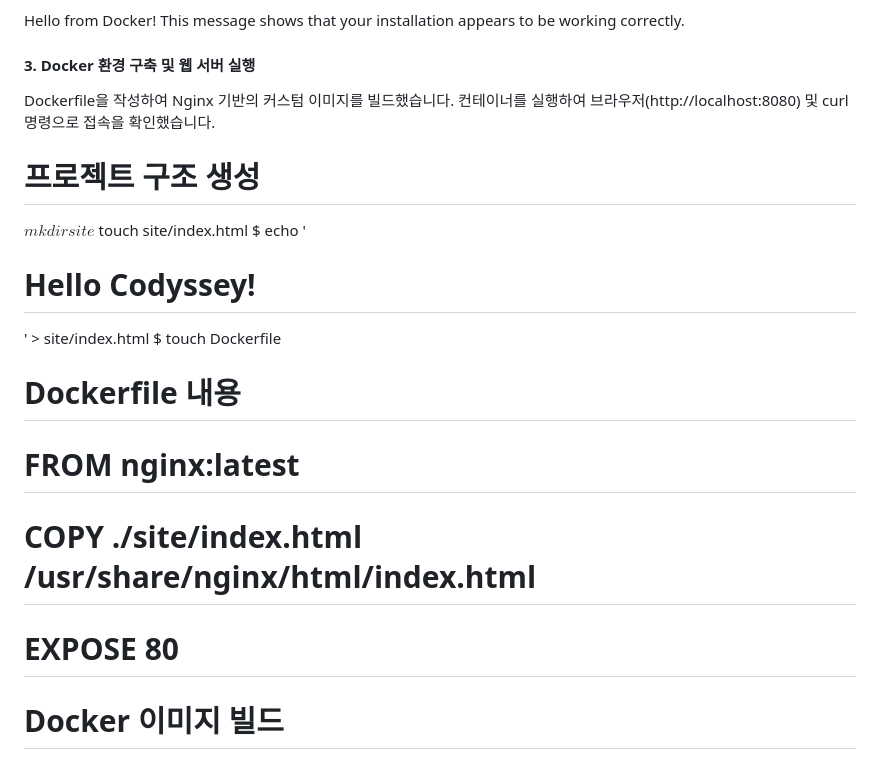
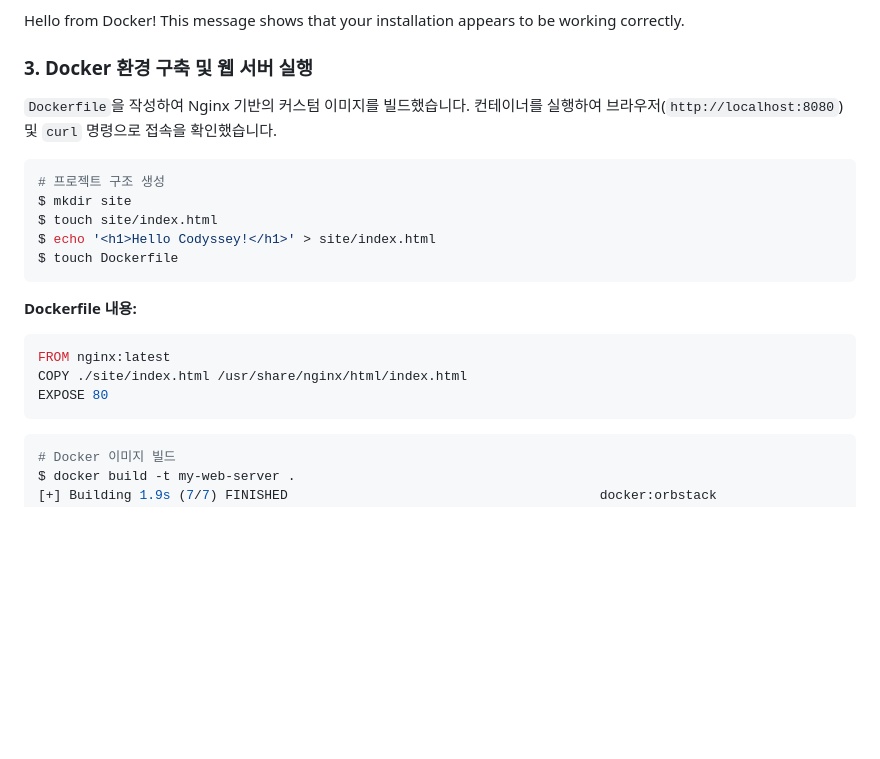
Before and after one commit to gunhee0402/codessey, a Markdown page: README.md, the part around one of its changes. GitHub-like rendering; blank space fills up the shorter version.

Commit message:
Fix: Formatting Dockerfile and bash code blocks

````diff
--- a/README.md
+++ b/README.md
@@ -99,20 +91,26 @@ Status: Downloaded newer image for hello-world:latest
 Hello from Docker!
 This message shows that your installation appears to be working correctly.
 
-#### 3. Docker 환경 구축 및 웹 서버 실행
-Dockerfile을 작성하여 Nginx 기반의 커스텀 이미지를 빌드했습니다.
-컨테이너를 실행하여 브라우저(http://localhost:8080) 및 curl 명령으로 접속을 확인했습니다.
+### 3. Docker 환경 구축 및 웹 서버 실행
+`Dockerfile`을 작성하여 Nginx 기반의 커스텀 이미지를 빌드했습니다.
+컨테이너를 실행하여 브라우저(`http://localhost:8080`) 및 `curl` 명령으로 접속을 확인했습니다.
 
+```bash
 # 프로젝트 구조 생성
-$mkdir site$ touch site/index.html
+$ mkdir site
+$ touch site/index.html
 $ echo '<h1>Hello Codyssey!</h1>' > site/index.html
 $ touch Dockerfile
+```
 
-# Dockerfile 내용
-# FROM nginx:latest
-# COPY ./site/index.html /usr/share/nginx/html/index.html
-# EXPOSE 80
+**Dockerfile 내용:**
+```dockerfile
+FROM nginx:latest
+COPY ./site/index.html /usr/share/nginx/html/index.html
+EXPOSE 80
+```
 
+```bash
 # Docker 이미지 빌드
 $ docker build -t my-web-server .
 [+] Building 1.9s (7/7) FINISHED                                        docker:orbstack
````
Also changed, not shown: other parts of README.md (+10 -17 lines).
